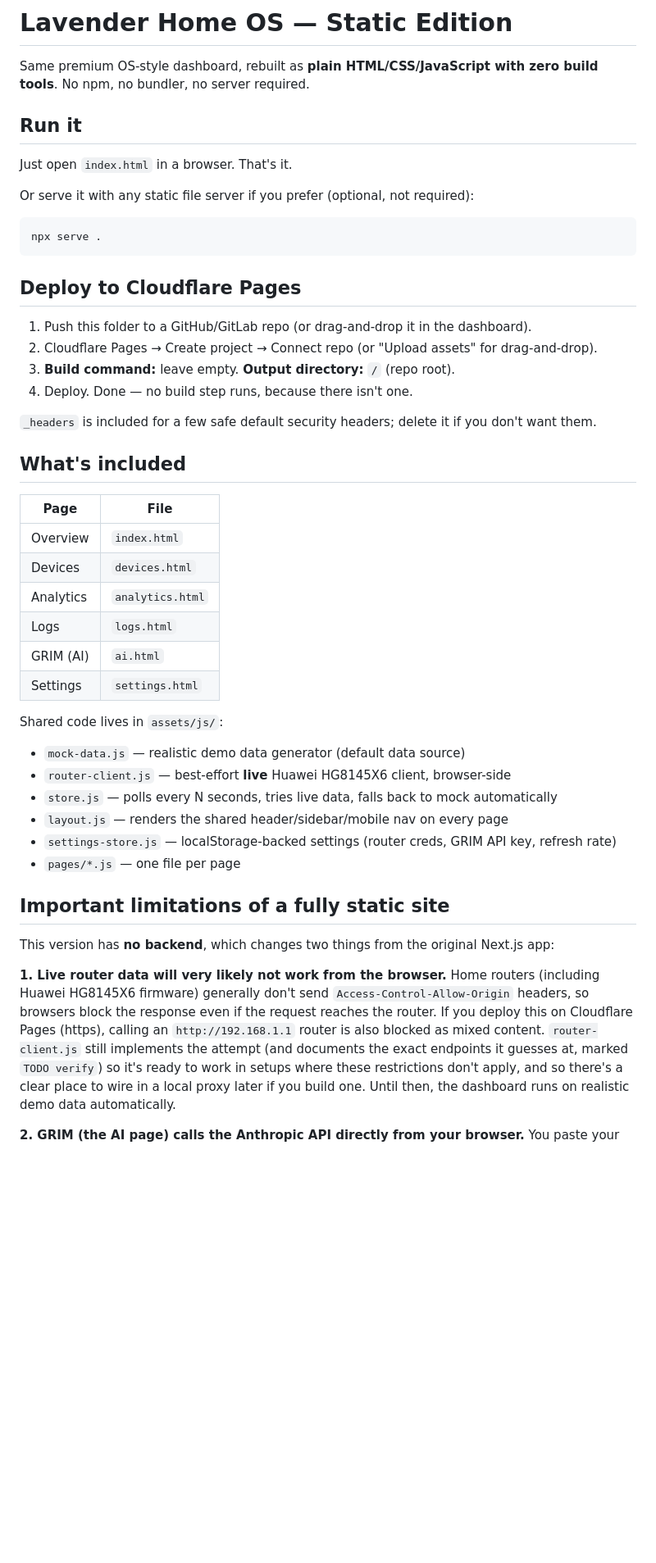
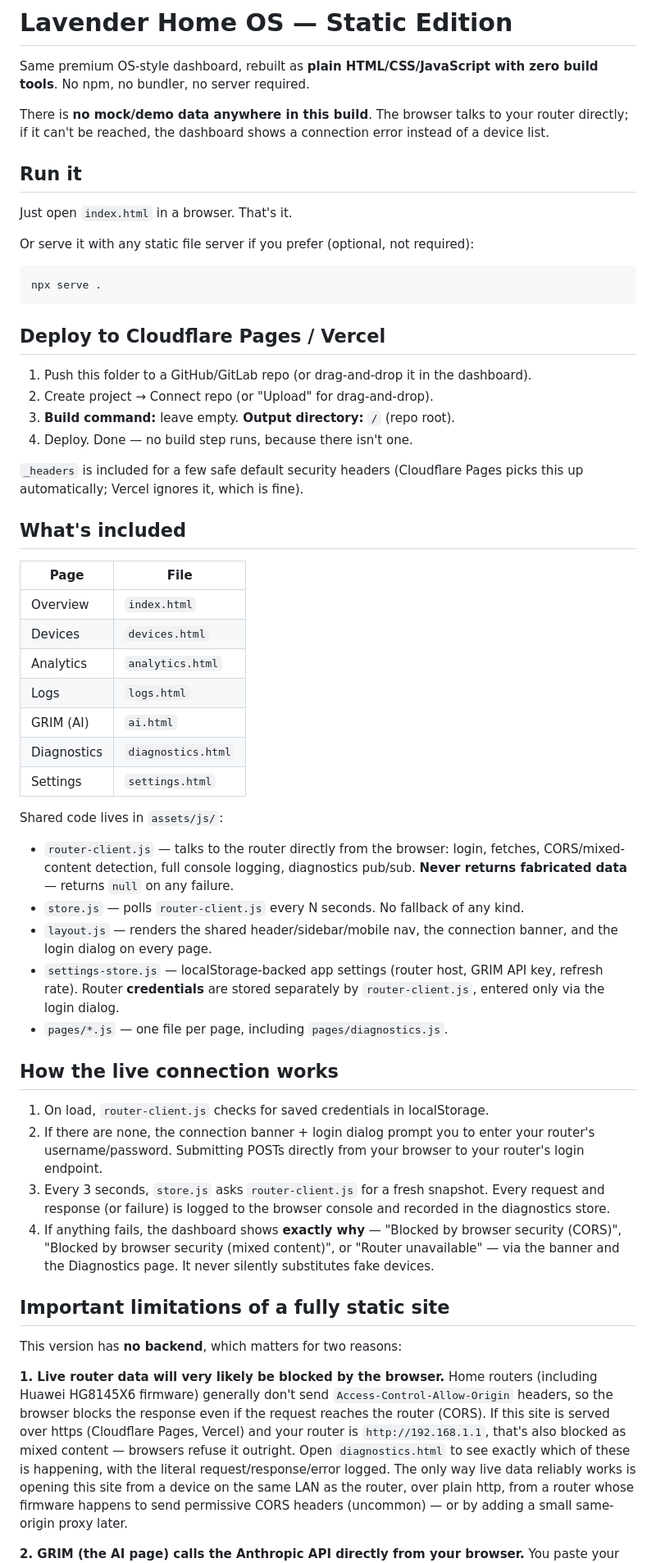
Before and after one commit to plubplub1/lavenderpi, a Markdown page: README.md, the part around one of its changes. Shown at 82% size. GitHub-like rendering; blank space fills up the shorter version.

````diff
--- a/README.md
+++ b/README.md
@@ -2,6 +2,10 @@
 
 Same premium OS-style dashboard, rebuilt as **plain HTML/CSS/JavaScript with zero build
 tools**. No npm, no bundler, no server required.
+
+There is **no mock/demo data anywhere in this build**. The browser talks to your router
+directly; if it can't be reached, the dashboard shows a connection error instead of a
+device list.
 
 ## Run it
 
@@ -13,14 +17,15 @@ Or serve it with any static file server if you prefer (optional, not required):
 npx serve .
 ```
 
-## Deploy to Cloudflare Pages
+## Deploy to Cloudflare Pages / Vercel
 
 1. Push this folder to a GitHub/GitLab repo (or drag-and-drop it in the dashboard).
-2. Cloudflare Pages → Create project → Connect repo (or "Upload assets" for drag-and-drop).
+2. Create project → Connect repo (or "Upload" for drag-and-drop).
 3. **Build command:** leave empty. **Output directory:** `/` (repo root).
 4. Deploy. Done — no build step runs, because there isn't one.
 
-`_headers` is included for a few safe default security headers; delete it if you don't want them.
+`_headers` is included for a few safe default security headers (Cloudflare Pages
+picks this up automatically; Vercel ignores it, which is fine).
 
 ## What's included
 
@@ -31,29 +36,50 @@ npx serve .
 | Analytics | `analytics.html` |
 | Logs | `logs.html` |
 | GRIM (AI) | `ai.html` |
+| Diagnostics | `diagnostics.html` |
 | Settings | `settings.html` |
 
 Shared code lives in `assets/js/`:
-- `mock-data.js` — realistic demo data generator (default data source)
-- `router-client.js` — best-effort **live** Huawei HG8145X6 client, browser-side
-- `store.js` — polls every N seconds, tries live data, falls back to mock automatically
-- `layout.js` — renders the shared header/sidebar/mobile nav on every page
-- `settings-store.js` — localStorage-backed settings (router creds, GRIM API key, refresh rate)
-- `pages/*.js` — one file per page
+- `router-client.js` — talks to the router directly from the browser: login,
+  fetches, CORS/mixed-content detection, full console logging, diagnostics
+  pub/sub. **Never returns fabricated data** — returns `null` on any failure.
+- `store.js` — polls `router-client.js` every N seconds. No fallback of any kind.
+- `layout.js` — renders the shared header/sidebar/mobile nav, the connection
+  banner, and the login dialog on every page.
+- `settings-store.js` — localStorage-backed app settings (router host, GRIM
+  API key, refresh rate). Router **credentials** are stored separately by
+  `router-client.js`, entered only via the login dialog.
+- `pages/*.js` — one file per page, including `pages/diagnostics.js`.
+
+## How the live connection works
+
+1. On load, `router-client.js` checks for saved credentials in localStorage.
+2. If there are none, the connection banner + login dialog prompt you to enter
+   your router's username/password. Submitting POSTs directly from your
+   browser to your router's login endpoint.
+3. Every 3 seconds, `store.js` asks `router-client.js` for a fresh snapshot.
+   Every request and response (or failure) is logged to the browser console
+   and recorded in the diagnostics store.
+4. If anything fails, the dashboard shows **exactly why** — "Blocked by
+   browser security (CORS)", "Blocked by browser security (mixed content)",
+   or "Router unavailable" — via the banner and the Diagnostics page. It never
+   silently substitutes fake devices.
 
 ## Important limitations of a fully static site
 
-This version has **no backend**, which changes two things from the original Next.js app:
+This version has **no backend**, which matters for two reasons:
 
-**1. Live router data will very likely not work from the browser.**
+**1. Live router data will very likely be blocked by the browser.**
 Home routers (including Huawei HG8145X6 firmware) generally don't send
-`Access-Control-Allow-Origin` headers, so browsers block the response even if the
-request reaches the router. If you deploy this on Cloudflare Pages (https), calling an
-`http://192.168.1.1` router is also blocked as mixed content. `router-client.js` still
-implements the attempt (and documents the exact endpoints it guesses at, marked `TODO
-verify`) so it's ready to work in setups where these restrictions don't apply, and so
-there's a clear place to wire in a local proxy later if you build one. Until then, the
-dashboard runs on realistic demo data automatically.
+`Access-Control-Allow-Origin` headers, so the browser blocks the response
+even if the request reaches the router (CORS). If this site is served over
+https (Cloudflare Pages, Vercel) and your router is `http://192.168.1.1`,
+that's also blocked as mixed content — browsers refuse it outright. Open
+`diagnostics.html` to see exactly which of these is happening, with the
+literal request/response/error logged. The only way live data reliably works
+is opening this site from a device on the same LAN as the router, over
+plain http, from a router whose firmware happens to send permissive CORS
+headers (uncommon) — or by adding a small same-origin proxy later.
 
 **2. GRIM (the AI page) calls the Anthropic API directly from your browser.**
 You paste your API key into Settings; it's stored only in this browser's
````
Also changed, not shown: other parts of README.md (+3 -6 lines).
